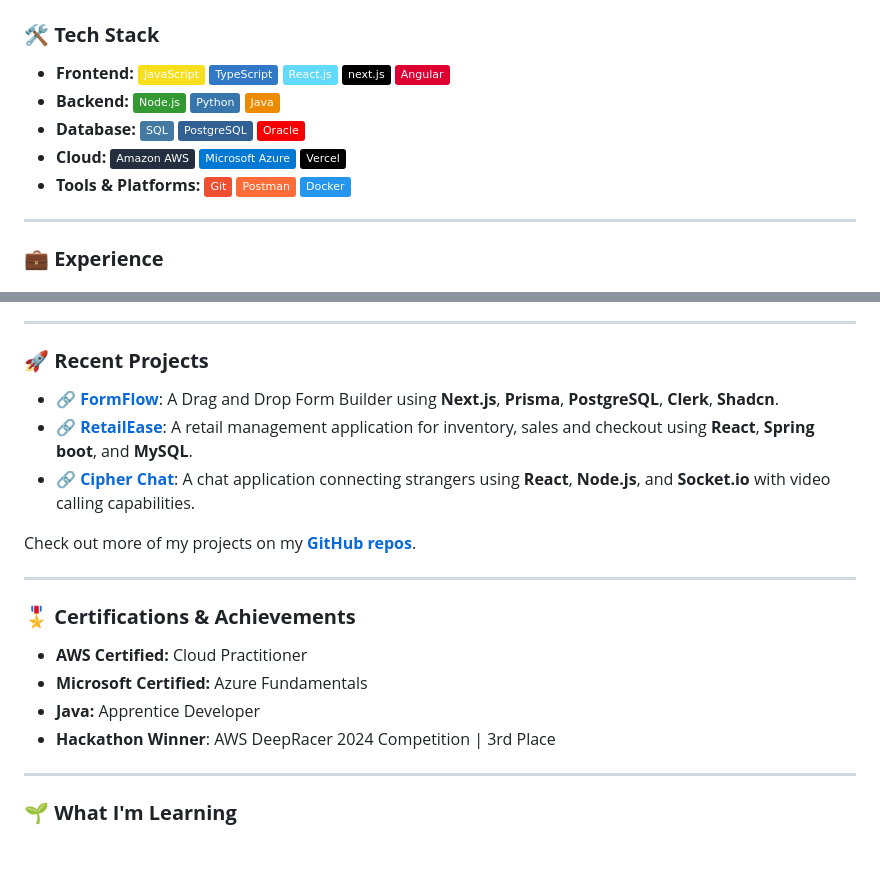
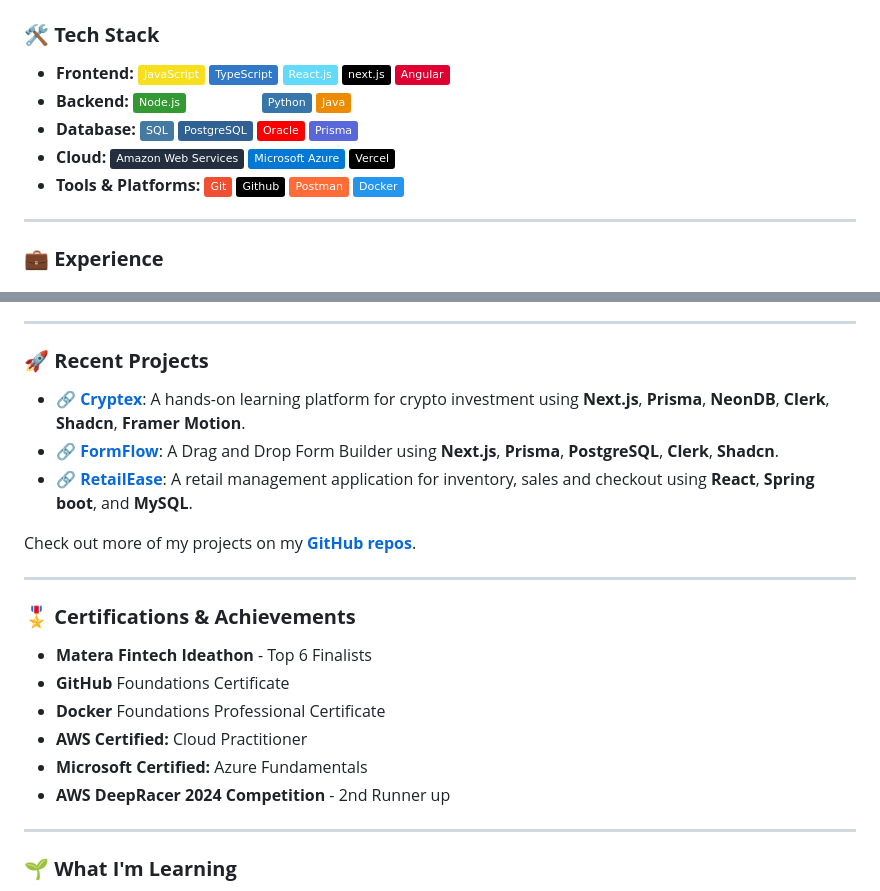
Before and after one commit to rajatsachdeva31/rajatsachdeva31, a Markdown page: README.md, 2 parts joined by grey strips. GitHub-like rendering; badges without logos; blank space fills up the shorter version.

```diff
--- a/README.md
+++ b/README.md
@@ -14,10 +14,10 @@ Welcome to my GitHub! I'm a passionate **Full Stack Software Engineer** with a s
 ### 🛠️ **Tech Stack**
 
 - **Frontend:** ![JavaScript](https://img.shields.io/badge/-JavaScript-F7DF1E?logo=javascript&logoColor=black) ![TypeScript](https://img.shields.io/badge/TypeScript-3178C6?logo=typescript&logoColor=white) ![React](https://img.shields.io/badge/-React.js-61DAFB?logo=react&logoColor=black) ![Next](https://img.shields.io/badge/next.js-000000?logo=nextdotjs&logoColor=white) ![Angular](https://img.shields.io/badge/-Angular-DD0031?logo=angular&logoColor=white)
-- **Backend:** ![Node.js](https://img.shields.io/badge/-Node.js-339933?logo=node.js&logoColor=white) ![Python](https://img.shields.io/badge/-Python-3776AB?logo=python&logoColor=white) ![Java](https://img.shields.io/badge/-Java-ED8B00?logo=openjdk&logoColor=white)
-- **Database:** ![MySQL](https://img.shields.io/badge/-SQL-4479A1?logo=MySQL&logoColor=white) ![PostgreSQL](https://img.shields.io/badge/PostgreSQL-316192?logo=postgresql&logoColor=white) ![OracleSQL](https://img.shields.io/badge/Oracle-F80000?&logo=Oracle&logoColor=white)
-- **Cloud:** ![AWS](https://img.shields.io/badge/Amazon_AWS-232F3E?logo=amazon-web-services&logoColor=white) ![Azure](https://img.shields.io/badge/Microsoft_Azure-0078D4?logo=microsoft-azure&logoColor=white) ![Vercel](https://img.shields.io/badge/Vercel-000000?logo=vercel&logoColor=white)
-- **Tools & Platforms:** ![Git](https://img.shields.io/badge/-Git-F05032?logo=git&logoColor=white) ![Postman](https://img.shields.io/badge/-Postman-FF6C37?logo=postman&logoColor=white) ![Docker](https://img.shields.io/badge/-Docker-2496ED?logo=docker&logoColor=white)
+- **Backend:** ![Node.js](https://img.shields.io/badge/-Node.js-339933?logo=node.js&logoColor=white) ![Express.js](https://img.shields.io/badge/-Express.js-FFFFFF?logo=Express&logoColor=black) ![Python](https://img.shields.io/badge/-Python-3776AB?logo=python&logoColor=white) ![Java](https://img.shields.io/badge/-Java-ED8B00?logo=openjdk&logoColor=white)
+- **Database:** ![MySQL](https://img.shields.io/badge/-SQL-4479A1?logo=MySQL&logoColor=white) ![PostgreSQL](https://img.shields.io/badge/PostgreSQL-316192?logo=postgresql&logoColor=white) ![OracleSQL](https://img.shields.io/badge/Oracle-F80000?&logo=Oracle&logoColor=white) ![Prisma ORM](https://img.shields.io/badge/-Prisma-5a67d8?logo=Prisma&logoColor=white)
+- **Cloud:** ![AWS](https://img.shields.io/badge/Amazon_Web_Services-232F3E?logo=amazon-web-services&logoColor=white) ![Azure](https://img.shields.io/badge/Microsoft_Azure-0078D4?logo=microsoft-azure&logoColor=white) ![Vercel](https://img.shields.io/badge/Vercel-000000?logo=vercel&logoColor=white)
+- **Tools & Platforms:** ![Git](https://img.shields.io/badge/-Git-F05032?logo=git&logoColor=white) ![Github](https://img.shields.io/badge/-Github-000000?logo=Github&logoColor=white) ![Postman](https://img.shields.io/badge/-Postman-FF6C37?logo=postman&logoColor=white) ![Docker](https://img.shields.io/badge/-Docker-2496ED?logo=docker&logoColor=white)
 
 ---
 
@@ -57,9 +57,9 @@ Welcome to my GitHub! I'm a passionate **Full Stack Software Engineer** with a s
 
 ### 🚀 **Recent Projects**
 
+- 🔗 [**Cryptex**](https://github.com/rajatsachdeva31/cryptex): A hands-on learning platform for crypto investment using **Next.js**, **Prisma**, **NeonDB**, **Clerk**, **Shadcn**, **Framer Motion**.
 - 🔗 [**FormFlow**](https://github.com/rajatsachdeva31/FormFlow): A Drag and Drop Form Builder using **Next.js**, **Prisma**, **PostgreSQL**, **Clerk**, **Shadcn**.
 - 🔗 [**RetailEase**](https://github.com/rajatsachdeva31/retailEase): A retail management application for inventory, sales and checkout using **React**, **Spring boot**, and **MySQL**.
-- 🔗 [**Cipher Chat**](https://github.com/rajatsachdeva31/cipher-chat): A chat application connecting strangers using **React**, **Node.js**, and **Socket.io** with video calling capabilities.
 
 Check out more of my projects on my [**GitHub repos**](https://github.com/rajatsachdeva31?tab=repositories).
 
@@ -67,10 +67,12 @@ Check out more of my projects on my [**GitHub repos**](https://github.com/rajats
 
 ### 🎖️ **Certifications & Achievements**
 
+- **Matera Fintech Ideathon** - Top 6 Finalists
+- **GitHub** Foundations Certificate
+- **Docker** Foundations Professional Certificate
 - **AWS Certified:** Cloud Practitioner
 - **Microsoft Certified:** Azure Fundamentals
-- **Java:** Apprentice Developer
-- **Hackathon Winner**: AWS DeepRacer 2024 Competition | 3rd Place
+- **AWS DeepRacer 2024 Competition** - 2nd Runner up
 
 ---
 
```
